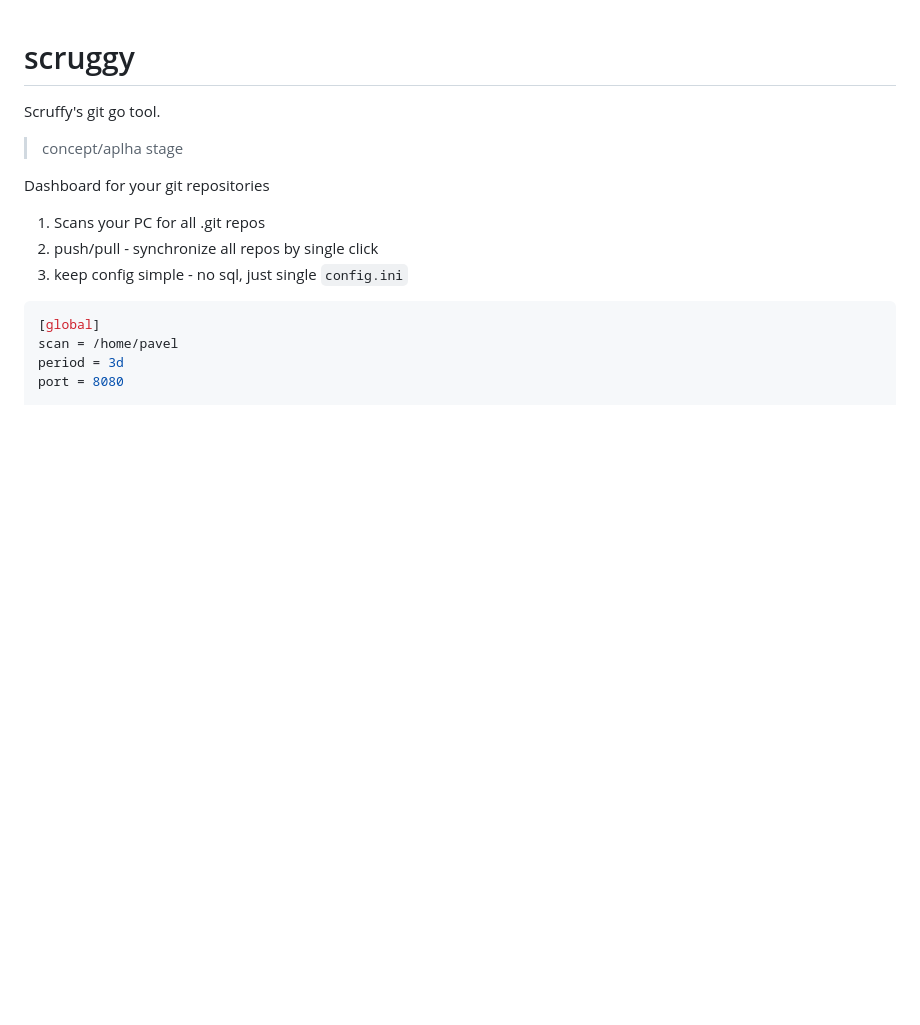
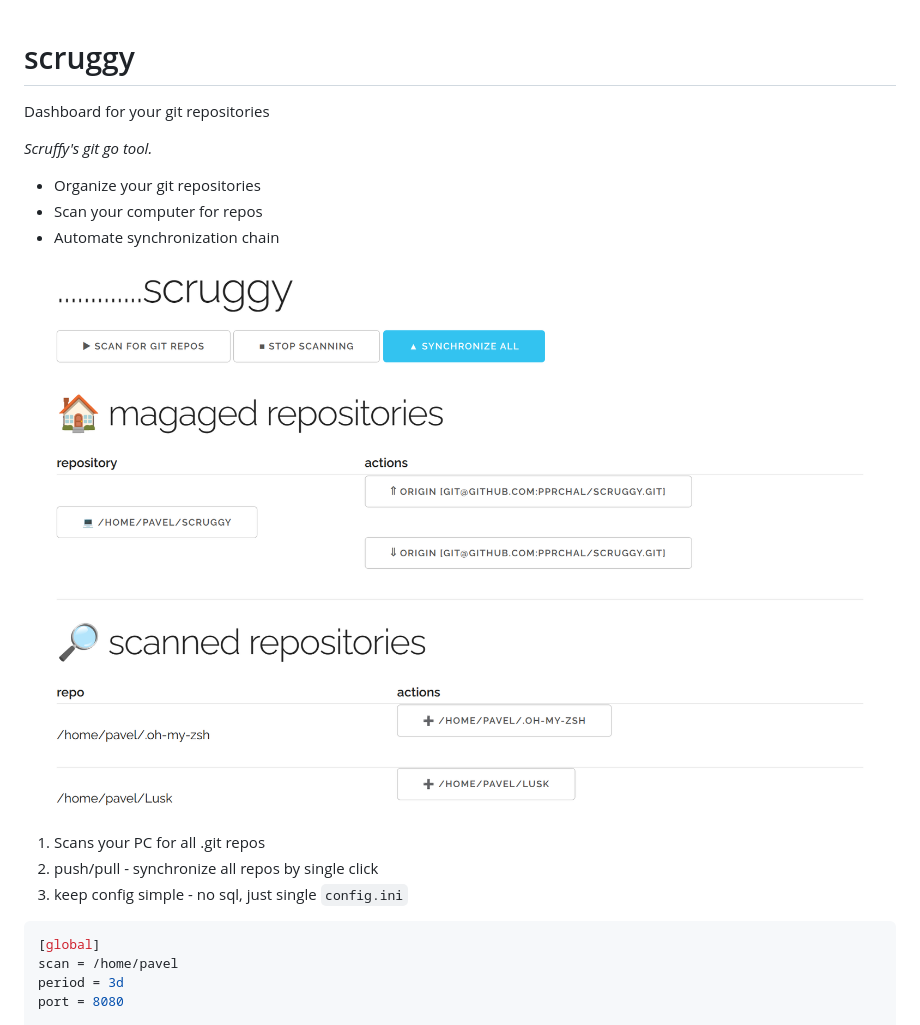
Before and after one commit to pprchal/scruggy, a Markdown page: Readme.md, the part around the change. Drawn GitHub-style; pictures changed too: 2025-02-15-17-11-57.png (added); blank space fills up the shorter version.

Commit message:
Update README to enhance project description and features

```diff
--- a/Readme.md
+++ b/Readme.md
@@ -1,10 +1,16 @@
 # scruggy
 
-Scruffy's git go tool.
+Dashboard for your git repositories
 
-> concept/aplha stage
+_Scruffy's git go tool._
 
-Dashboard for your git repositories
+* Organize your git repositories
+* Scan your computer for repos
+* Automate synchronization chain
+
+![](2025-02-15-17-11-57.png)
+
+
 
 1. Scans your PC for all .git repos
 2. push/pull - synchronize all repos by single click
```
